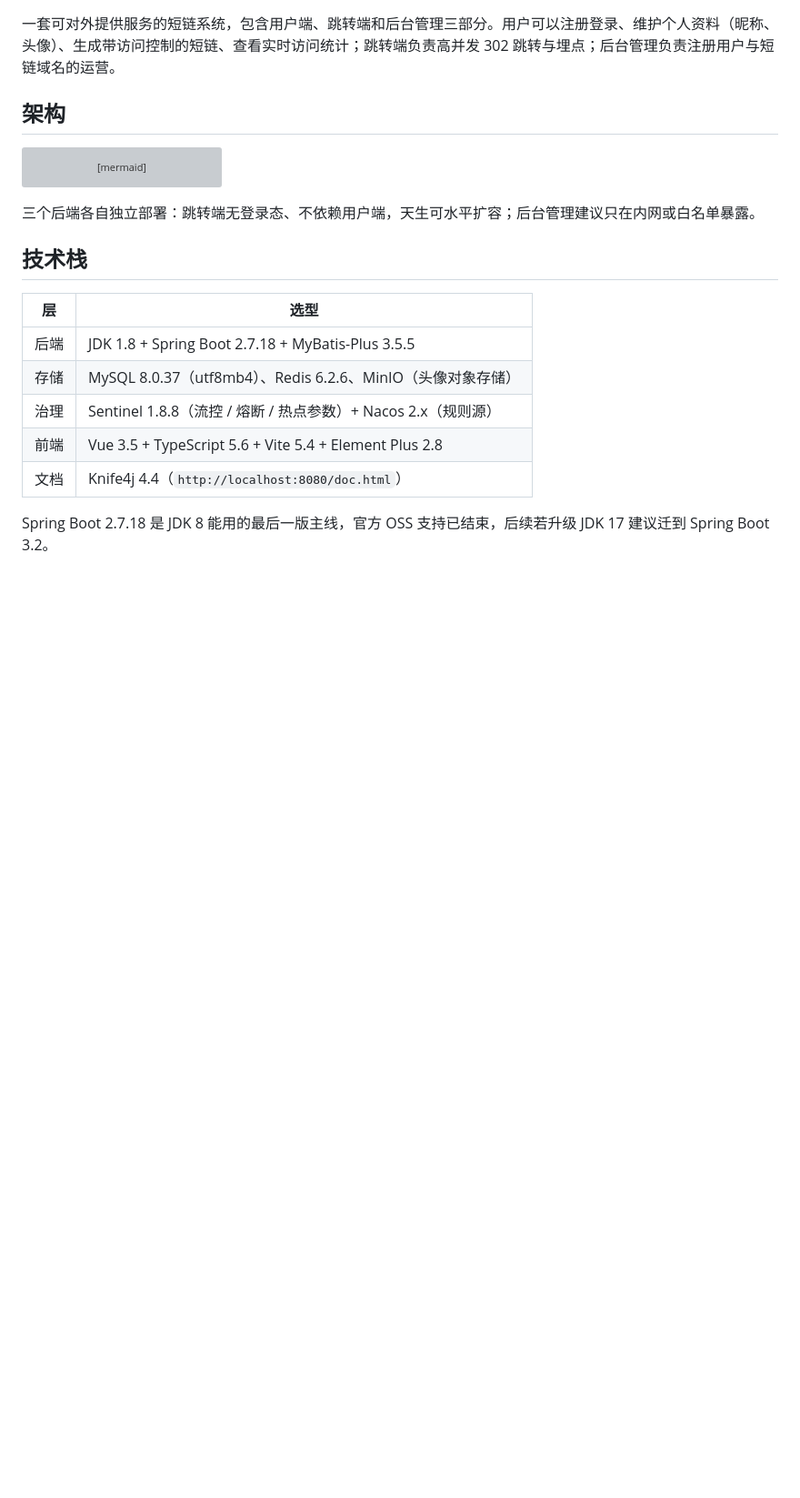
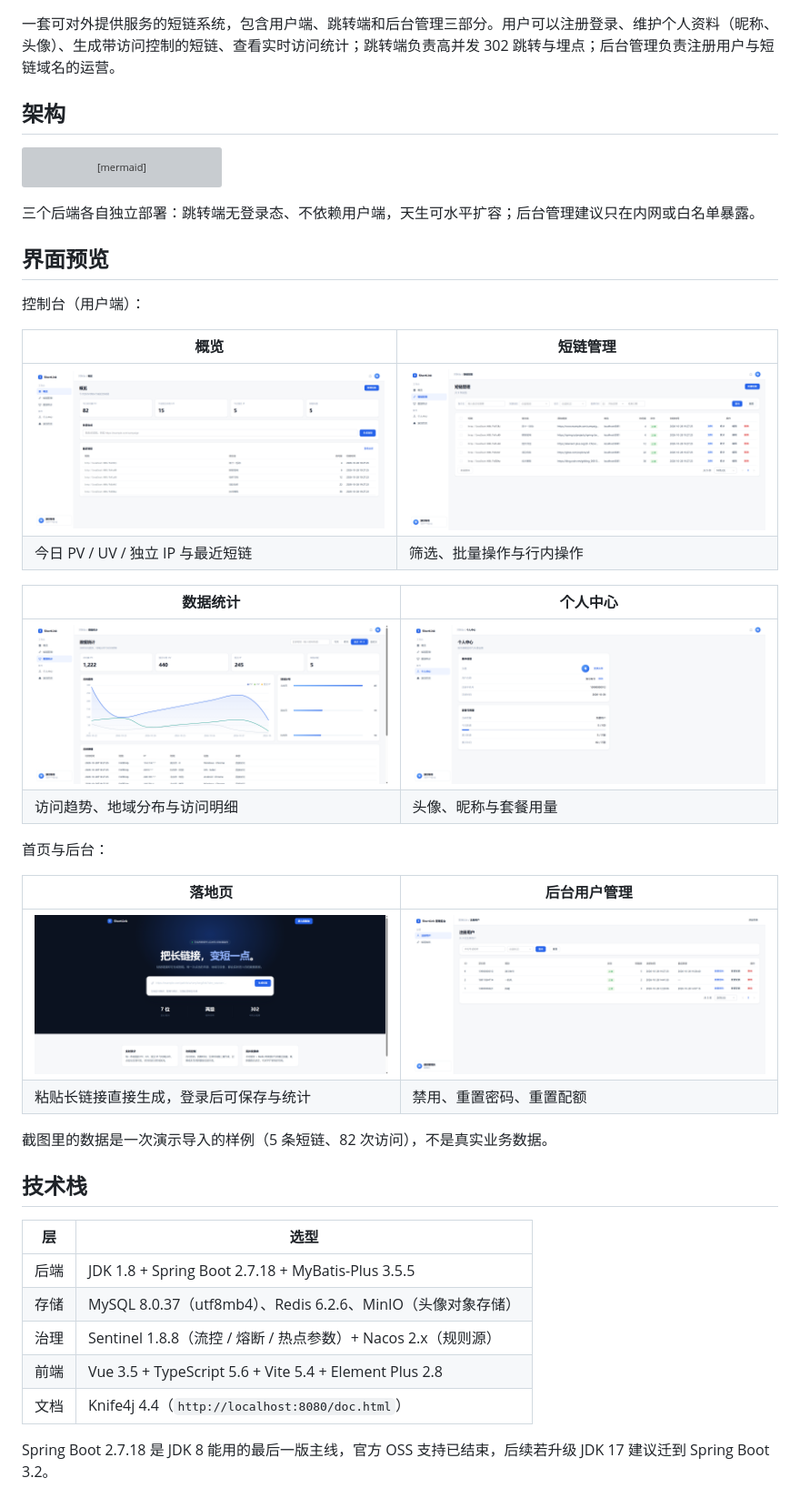
Before and after one commit to wg0323/short-link, a Markdown page: README.md, the part around the change. Shown: that part at 91% size. Rendered like a GitHub page; pictures changed too: docs/images/01-overview.png (added), docs/images/02-links.png (added), docs/images/03-stats.png (added); blank space fills up the shorter version; grey boxes are pictures that could not be loaded.

Commit message:
docs: README 增加界面预览截图
- docs/images 下新增 6 张截图：控制台概览、短链管理、数据统计、
  个人中心、落地页、后台用户管理
- README 在架构图之后加「界面预览」，两两并排配一行说明
- 注明截图数据来自一次演示导入，不是真实业务数据

````diff
--- a/README.md
+++ b/README.md
@@ -24,6 +24,29 @@ flowchart LR
 ```
 
 三个后端各自独立部署：跳转端无登录态、不依赖用户端，天生可水平扩容；后台管理建议只在内网或白名单暴露。
+
+## 界面预览
+
+控制台（用户端）：
+
+| 概览 | 短链管理 |
+| --- | --- |
+| ![概览](docs/images/01-overview.png) | ![短链管理](docs/images/02-links.png) |
+| 今日 PV / UV / 独立 IP 与最近短链 | 筛选、批量操作与行内操作 |
+
+| 数据统计 | 个人中心 |
+| --- | --- |
+| ![数据统计](docs/images/03-stats.png) | ![个人中心](docs/images/04-profile.png) |
+| 访问趋势、地域分布与访问明细 | 头像、昵称与套餐用量 |
+
+首页与后台：
+
+| 落地页 | 后台用户管理 |
+| --- | --- |
+| ![首页](docs/images/05-home.png) | ![用户管理](docs/images/06-admin-users.png) |
+| 粘贴长链接直接生成，登录后可保存与统计 | 禁用、重置密码、重置配额 |
+
+截图里的数据是一次演示导入的样例（5 条短链、82 次访问），不是真实业务数据。
 
 ## 技术栈
 
````
